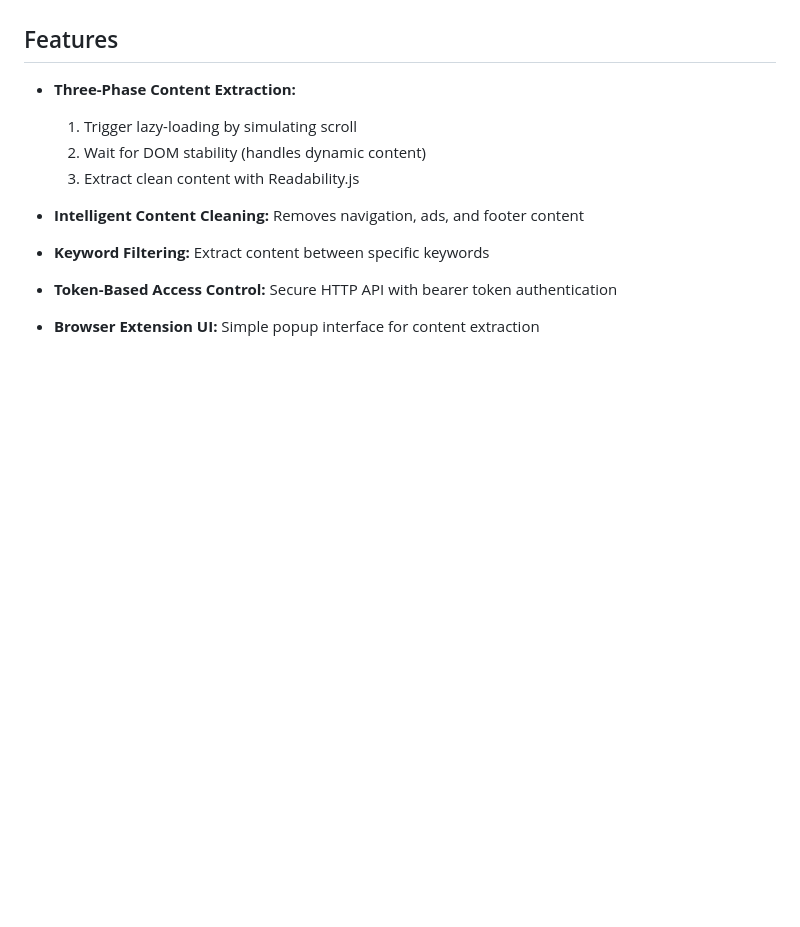
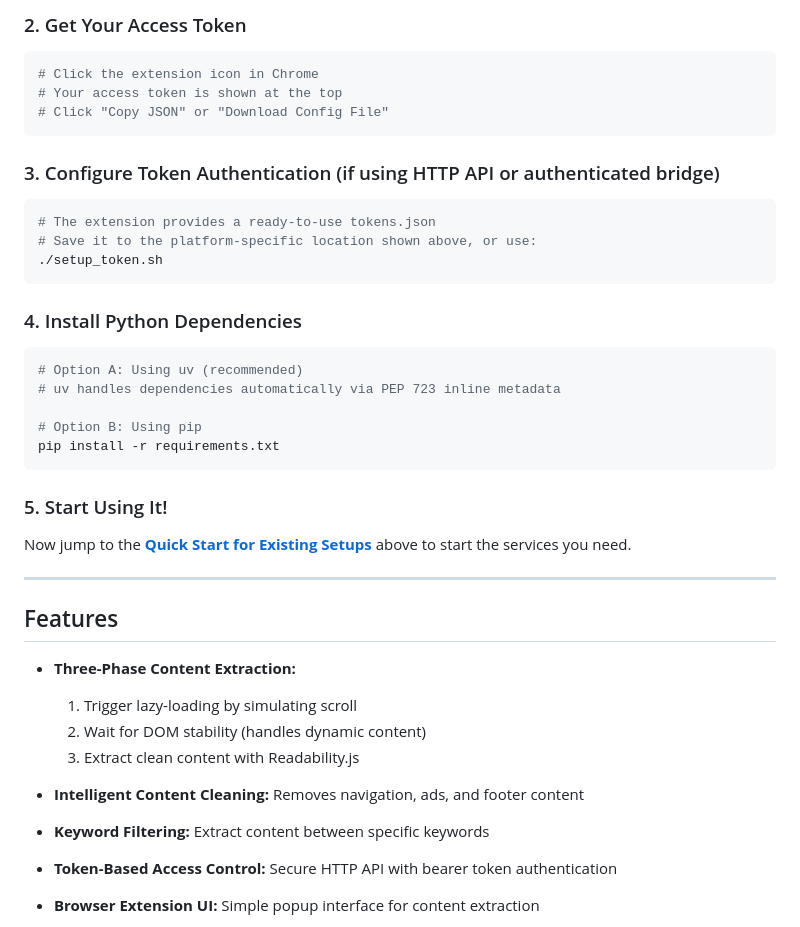
Before and after one commit to russellpierce/chrome-tab-mcp, a Markdown page: README.md, the part around one of its changes. Rendered like a GitHub page; blank space fills up the shorter version.

````diff
--- a/README.md
+++ b/README.md
@@ -6,3 +80,34 @@ Extract and analyze content from Chrome tabs using AI. Supports multiple access
+### 2. Get Your Access Token
+
+```bash
+# Click the extension icon in Chrome
+# Your access token is shown at the top
+# Click "Copy JSON" or "Download Config File"
+```
+
+### 3. Configure Token Authentication (if using HTTP API or authenticated bridge)
+
+```bash
+# The extension provides a ready-to-use tokens.json
+# Save it to the platform-specific location shown above, or use:
+./setup_token.sh
+```
+
+### 4. Install Python Dependencies
+
+```bash
+# Option A: Using uv (recommended)
+# uv handles dependencies automatically via PEP 723 inline metadata
+
+# Option B: Using pip
+pip install -r requirements.txt
+```
+
+### 5. Start Using It!
+
+Now jump to the **[Quick Start for Existing Setups](#quick-start-for-existing-setups)** above to start the services you need.
+
+---
 
 ## Features
 
````
Also changed, not shown: other parts of README.md (+74 -0 lines).
